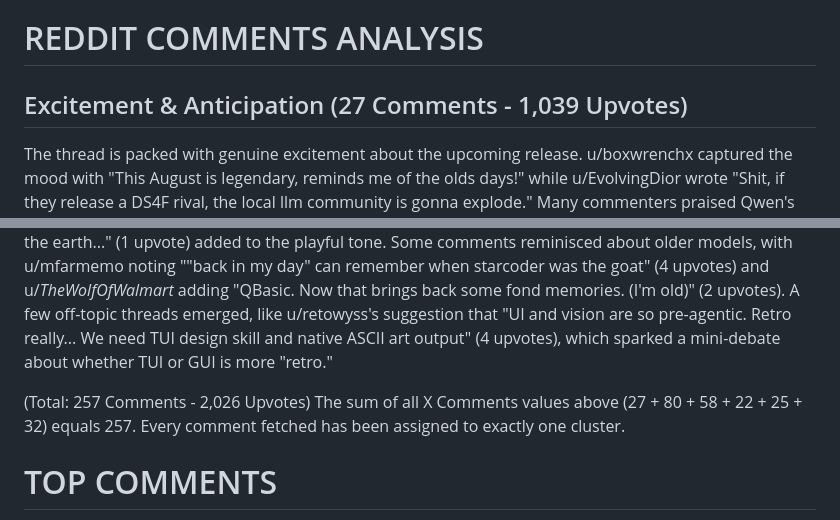
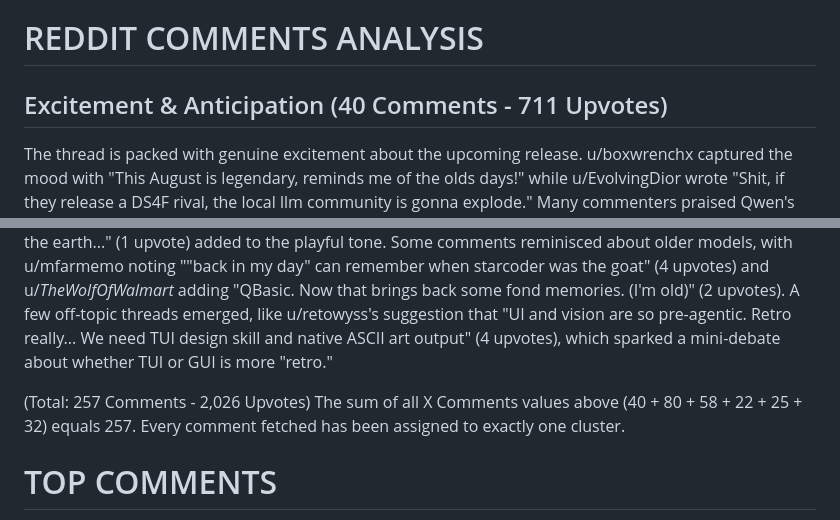
Before and after one commit to eorroe/analyzed-lists-viewer, a Markdown page: thread_1vs9zym_analysis.md, 2 parts joined by grey strips. GitHub-like rendering.

Commit message:
docs: update comment counts in reddit analysis report

```diff
--- a/thread_1vs9zym_analysis.md
+++ b/thread_1vs9zym_analysis.md
@@ -4,7 +4,7 @@ A post in r/LocalLLaMA sparked excitement when user sleepy_roger shared news fro
 
 # REDDIT COMMENTS ANALYSIS
 
-## Excitement & Anticipation (27 Comments - 1,039 Upvotes)
+## Excitement & Anticipation (40 Comments - 711 Upvotes)
 The thread is packed with genuine excitement about the upcoming release. u/boxwrenchx captured the mood with "This August is legendary, reminds me of the olds days!" while u/EvolvingDior wrote "Shit, if they release a DS4F rival, the local llm community is gonna explode." Many commenters praised Qwen's recent pace of releases, with u/CoffeeToCode99 noting "Qwen teasing a midsize open-weight model next week is wild. Folks are already speculating 100B+, but even if it lands smaller, the cadence matters — they're dropping models like patch notes while others are still polishing roadmaps." Even some of the lower-scoring comments expressed hope, like u/UnWiseSageVibe's simple "Crossing fingers" and u/Beneficial-Ad-8127's "They about to drop something better Stay tuned!"
 
 ## Model Size & Architecture Speculation (80 Comments - 1,051 Upvotes)
@@ -23,7 +23,7 @@ A significant portion of the discussion focused on whether the new model would i
 The thread also had a lively undercurrent of humor and nostalgia. u/boxwrenchx's "Back in my day you had to tell the model you were dying of cancer to get it to answer" (69 upvotes) sparked a chain of jokes about how much prompt engineering has changed. u/PermanentLiminality responded "Three years?! I think the dinosaurs were still walking the earth that far back. Maybe 3 months ago?" (34 upvotes), and u/mfarmemo joked "Take a deep breath. Take you time. Think through this step by step. DO NOT HALLUCINATE! You will get a $200 tip for outputting working code" (37 upvotes). u/some_user_2021's non-sequitur "What did you do to those poor kittens???" (3 upvotes) and u/profcuck's "When llamas roamed the earth..." (1 upvote) added to the playful tone. Some comments reminisced about older models, with u/mfarmemo noting ""back in my day" can remember when starcoder was the goat" (4 upvotes) and u/_TheWolfOfWalmart_ adding "QBasic. Now that brings back some fond memories. (I'm old)" (2 upvotes). A few off-topic threads emerged, like u/retowyss's suggestion that "UI and vision are so pre-agentic. Retro really... We need TUI design skill and native ASCII art output" (4 upvotes), which sparked a mini-debate about whether TUI or GUI is more "retro."
 
 (Total: 257 Comments - 2,026 Upvotes)
-The sum of all X Comments values above (27 + 80 + 58 + 22 + 25 + 32) equals 257. Every comment fetched has been assigned to exactly one cluster.
+The sum of all X Comments values above (40 + 80 + 58 + 22 + 25 + 32) equals 257. Every comment fetched has been assigned to exactly one cluster.
 
 # TOP COMMENTS
 
```
